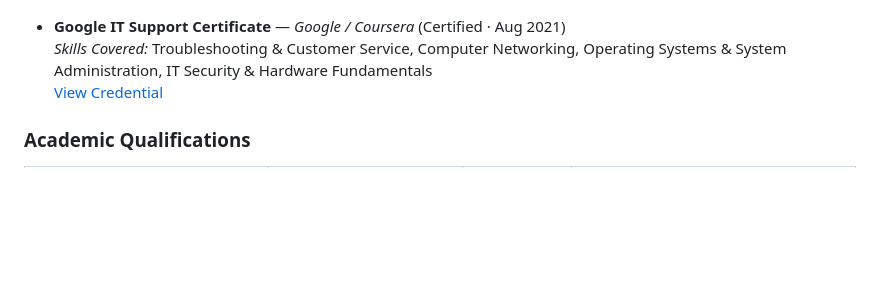
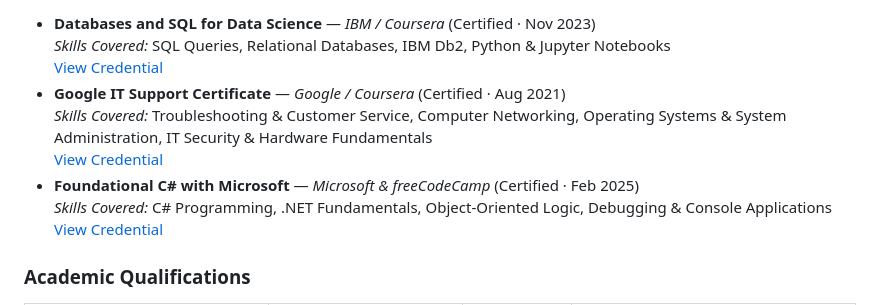
Before and after one commit to tsalmanrahman/tsalmanrahman, a Markdown page: README.md, the part around one of its changes. Rendered like a GitHub page; blank space fills up the shorter version.

Commit message:
feat(certifications): add IBM Databases & SQL and Microsoft C# credentials

```diff
--- a/README.md
+++ b/README.md
@@ -165,8 +169,14 @@ Deeply interested in ERP systems, relational database architecture, backend deve
 </p>
 
+- **Databases and SQL for Data Science** — *IBM / Coursera* (Certified · Nov 2023)
+  *Skills Covered:* SQL Queries, Relational Databases, IBM Db2, Python & Jupyter Notebooks
+  [View Credential](https://www.credly.com/badges/d145c575-283d-482e-920f-8038d431ba43)
 - **Google IT Support Certificate** — *Google / Coursera* (Certified · Aug 2021)
   *Skills Covered:* Troubleshooting & Customer Service, Computer Networking, Operating Systems & System Administration, IT Security & Hardware Fundamentals
   [View Credential](https://www.credly.com/badges/0e52798c-e483-499b-ad1c-723ebf802f42)
+- **Foundational C# with Microsoft** — *Microsoft & freeCodeCamp* (Certified · Feb 2025)
+  *Skills Covered:* C# Programming, .NET Fundamentals, Object-Oriented Logic, Debugging & Console Applications
+  [View Credential](https://www.freecodecamp.org/certification/salman_rahman/foundational-c-sharp-with-microsoft)
 
 ### Academic Qualifications
 
```
Also changed, not shown: other parts of README.md (+4 -0 lines), assets/certificates/ibm-databases-sql-badge.png (added), 4 other files.
